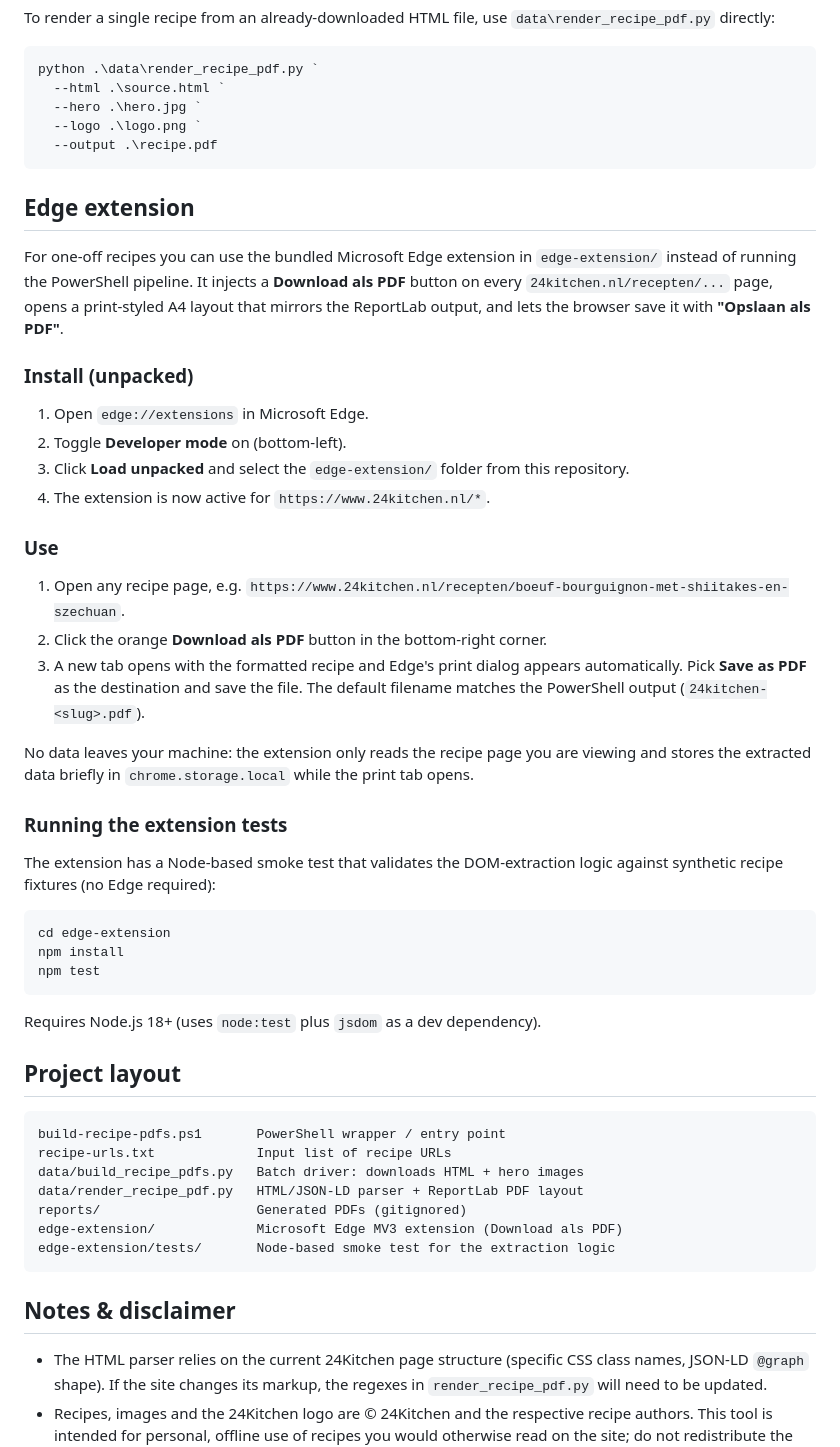
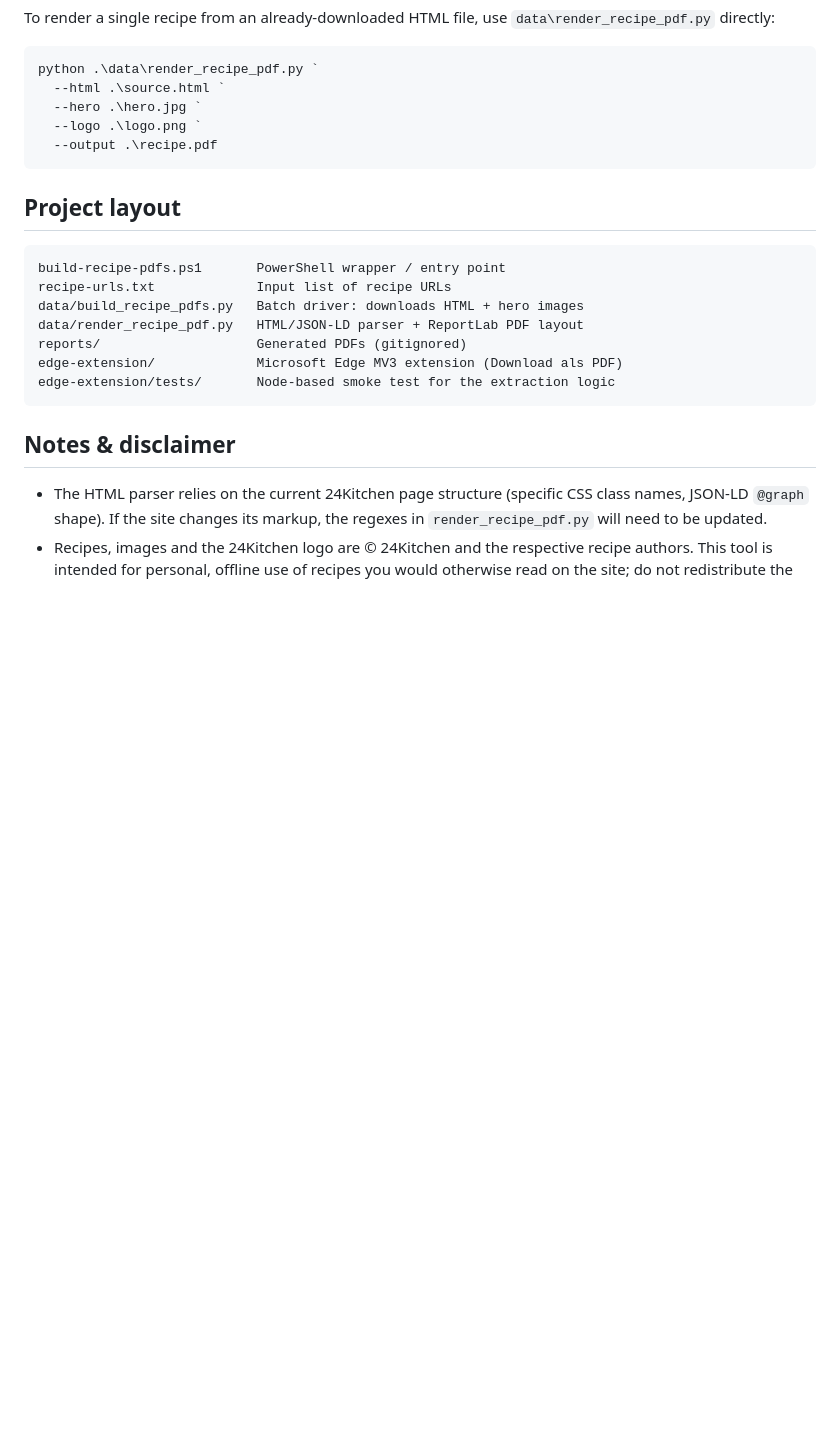
Before and after one commit to sabo-fx/24kitchen-recipe-scraper, a Markdown page: README.md, the part around one of its changes. GitHub-like rendering; blank space fills up the shorter version.

````diff
--- a/README.md
+++ b/README.md
@@ -80,48 +133,6 @@ python .\data\render_recipe_pdf.py `
   --output .\recipe.pdf
 ```
 
-## Edge extension
-
-For one-off recipes you can use the bundled Microsoft Edge extension in
-`edge-extension/` instead of running the PowerShell pipeline. It injects a
-**Download als PDF** button on every `24kitchen.nl/recepten/...` page, opens a
-print-styled A4 layout that mirrors the ReportLab output, and lets the browser
-save it with **"Opslaan als PDF"**.
-
-### Install (unpacked)
-
-1. Open `edge://extensions` in Microsoft Edge.
-2. Toggle **Developer mode** on (bottom-left).
-3. Click **Load unpacked** and select the `edge-extension/` folder from this
-   repository.
-4. The extension is now active for `https://www.24kitchen.nl/*`.
-
-### Use
-
-1. Open any recipe page, e.g.
-   `https://www.24kitchen.nl/recepten/boeuf-bourguignon-met-shiitakes-en-szechuan`.
-2. Click the orange **Download als PDF** button in the bottom-right corner.
-3. A new tab opens with the formatted recipe and Edge's print dialog appears
-   automatically. Pick **Save as PDF** as the destination and save the file.
-   The default filename matches the PowerShell output (`24kitchen-<slug>.pdf`).
-
-No data leaves your machine: the extension only reads the recipe page you are
-viewing and stores the extracted data briefly in `chrome.storage.local` while
-the print tab opens.
-
-### Running the extension tests
-
-The extension has a Node-based smoke test that validates the DOM-extraction
-logic against synthetic recipe fixtures (no Edge required):
-
-```powershell
-cd edge-extension
-npm install
-npm test
-```
-
-Requires Node.js 18+ (uses `node:test` plus `jsdom` as a dev dependency).
-
 ## Project layout
 
 ```
````
Also changed, not shown: other parts of README.md (+60 -7 lines).
